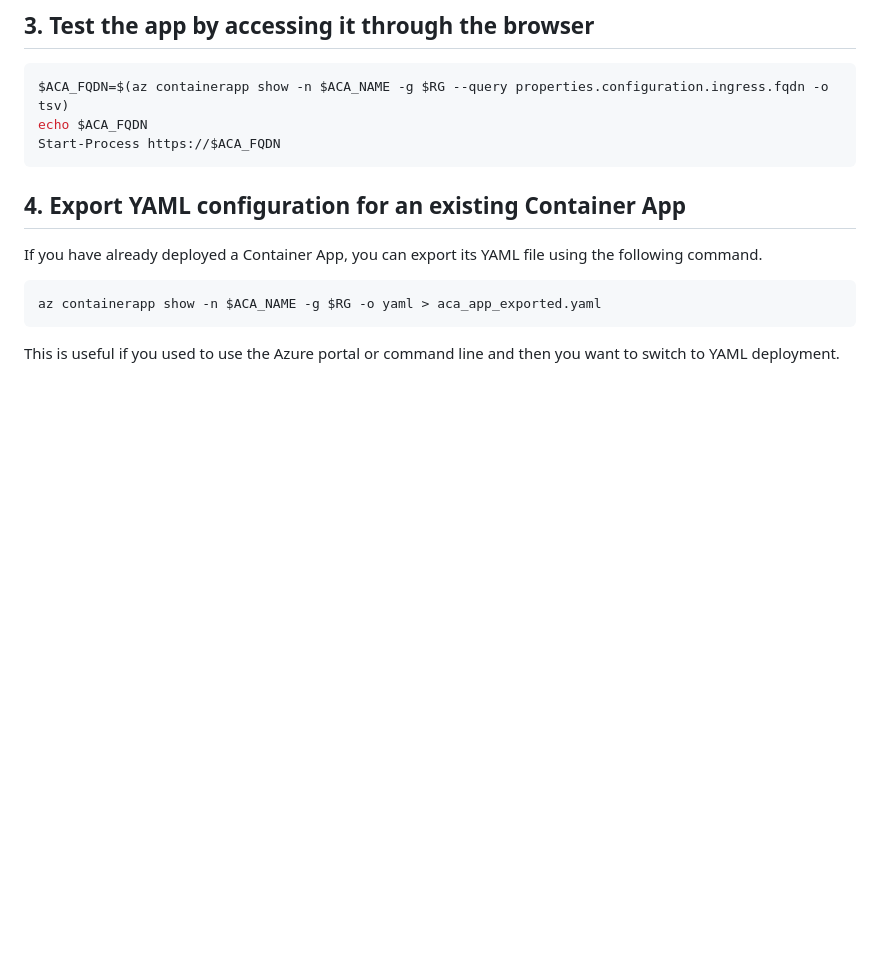
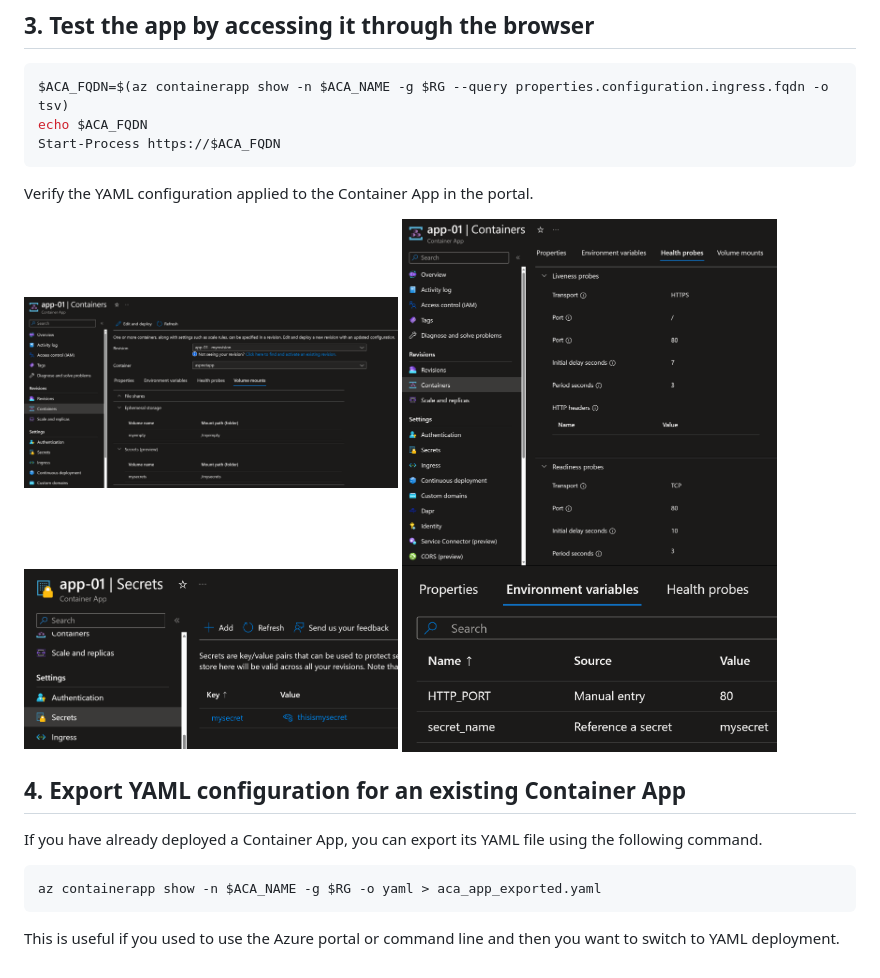
Before and after one commit to HoussemDellai/aca-course, a Markdown page: 11_aca_yaml_deployment/Readme.md, the part around the change. GitHub-like rendering; pictures changed too: 11_aca_yaml_deployment/images/env_variables.png (added), 11_aca_yaml_deployment/images/probes.png (added), 11_aca_yaml_deployment/images/secrets.png (added); blank space fills up the shorter version.

Commit message:
created 11_yaml_deploy

````diff
--- a/11_aca_yaml_deployment/Readme.md
+++ b/11_aca_yaml_deployment/Readme.md
@@ -63,6 +63,13 @@ echo $ACA_FQDN
 Start-Process https://$ACA_FQDN
 ```
 
+Verify the YAML configuration applied to the Container App in the portal.
+
+<img src="images/volumes.png" width="45%">
+<img src="images/probes.png" width="45%">
+<img src="images/secrets.png" width="45%">
+<img src="images/env_variables.png" width="45%">
+
 ## 4. Export YAML configuration for an existing Container App
 
 If you have already deployed a Container App, you can export its YAML file using the following command.
````
Also changed, not shown: 1 other file.
